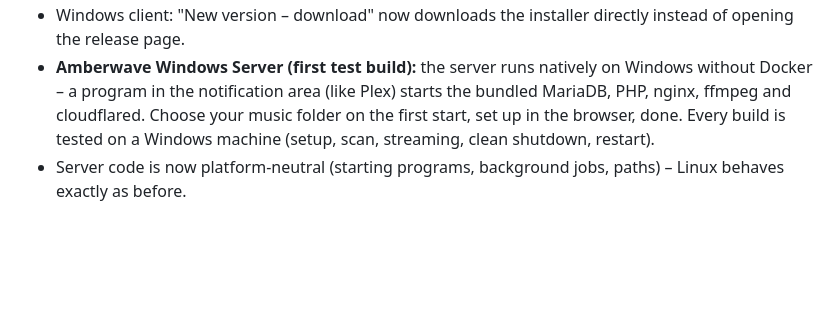
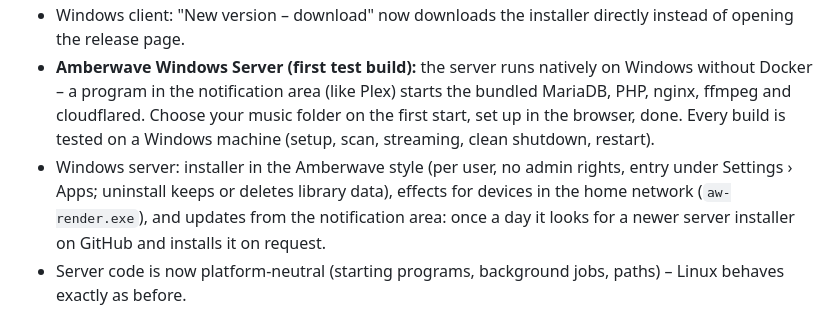
Before and after one commit to lfrank95/amberwave, a Markdown page: CHANGELOG.md, the part around the change. Rendered like a GitHub page; blank space fills up the shorter version.

Commit message:
Changelog: Windows-Server-Installer und Updates
Co-Authored-By: Claude Opus 5.5 <noreply@anthropic.com>
Claude-Session: https://claude.ai/code/session_01Lo9RQqrnwru2j14ncbNhXf

```diff
--- a/CHANGELOG.md
+++ b/CHANGELOG.md
@@ -9,6 +9,9 @@
   notification area (like Plex) starts the bundled MariaDB, PHP, nginx, ffmpeg and cloudflared. Choose your music folder
   on the first start, set up in the browser, done. Every build is tested on a Windows machine (setup, scan, streaming,
   clean shutdown, restart).
+- Windows server: installer in the Amberwave style (per user, no admin rights, entry under Settings › Apps; uninstall
+  keeps or deletes library data), effects for devices in the home network (`aw-render.exe`), and updates from the
+  notification area: once a day it looks for a newer server installer on GitHub and installs it on request.
 - Server code is now platform-neutral (starting programs, background jobs, paths) – Linux behaves exactly as before.
 
 ## 0.9.1-beta.4 – all-in-one image
```
